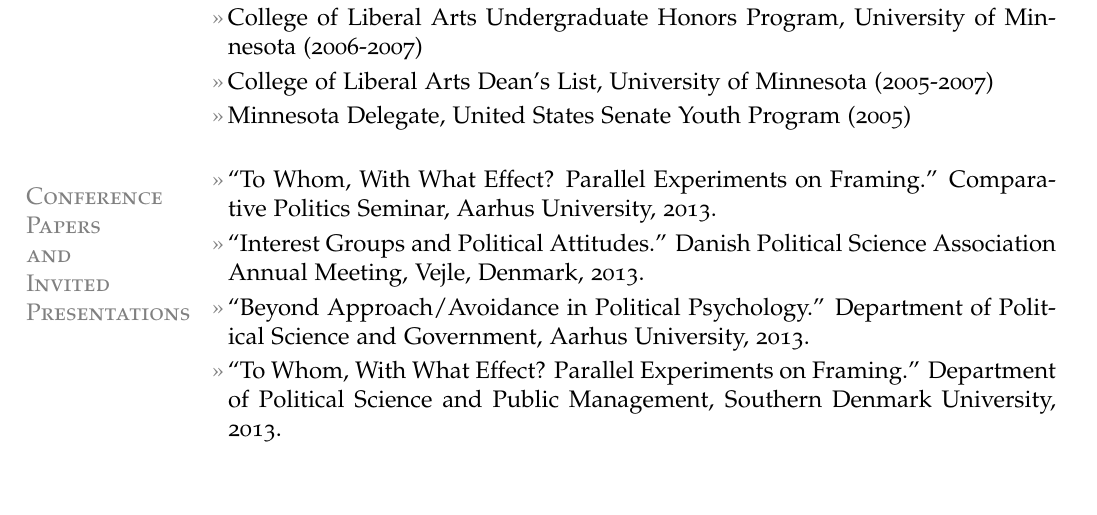
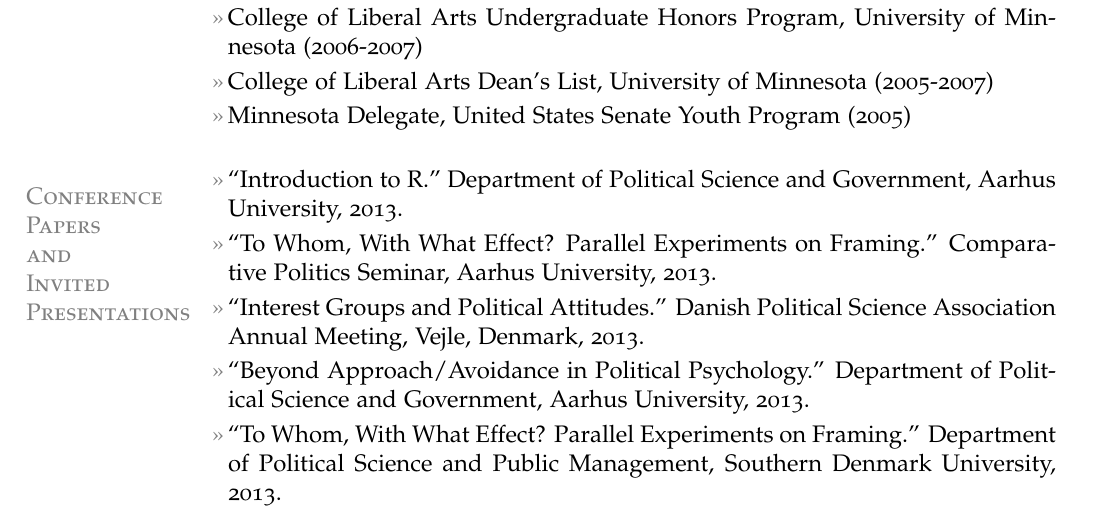
Before and after one commit to leeper/leeper.github.io, a LaTeX CV (cv/cv.tex): part of page 4 of 7, cut so that both start at the same text, the shorter picture padded with empty space. Compiled offline with pdfLaTeX.

Commit message:
Update cv.tex

```diff
--- a/cv/cv.tex
+++ b/cv/cv.tex
@@ -146,6 +146,7 @@
 \entry{Minnesota Delegate, United States Senate Youth Program (2005)}
 
 \section{Conference\\Papers\\and\\Invited\\Presentations}
+\entry{``Introduction to R.'' Department of Political Science and Government, Aarhus University, 2013.}
 \entry{``To Whom, With What Effect? Parallel Experiments on Framing.'' Comparative Politics Seminar, Aarhus University, 2013.}
 \entry{``Interest Groups and Political Attitudes.'' Danish Political Science Association Annual Meeting, Vejle, Denmark, 2013.}
 \entry{``Beyond Approach/Avoidance in Political Psychology.'' Department of Political Science and Government, Aarhus University, 2013.}
```
